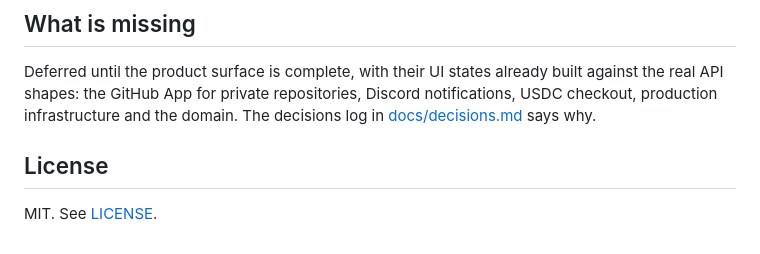
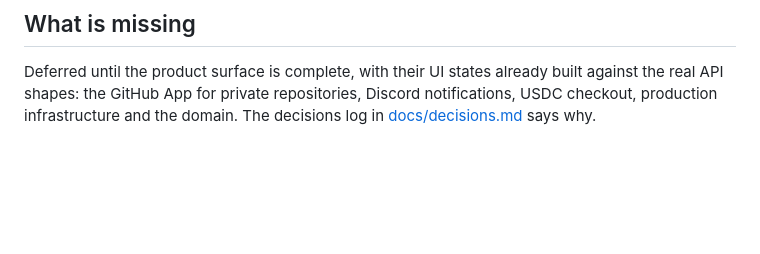
Before and after one commit to forefy/vig, a Markdown page: README.md, the part around the change. GitHub-like rendering; blank space fills up the shorter version.

Commit message:
Remove License section from README
Removed License section from README.md

```diff
--- a/README.md
+++ b/README.md
@@ -119,7 +119,3 @@ The operator guide is at [docs/operator.md](docs/operator.md). Working on the co
 ## What is missing
 
 Deferred until the product surface is complete, with their UI states already built against the real API shapes: the GitHub App for private repositories, Discord notifications, USDC checkout, production infrastructure and the domain. The decisions log in [docs/decisions.md](docs/decisions.md) says why.
-
-## License
-
-MIT. See [LICENSE](LICENSE).
```
